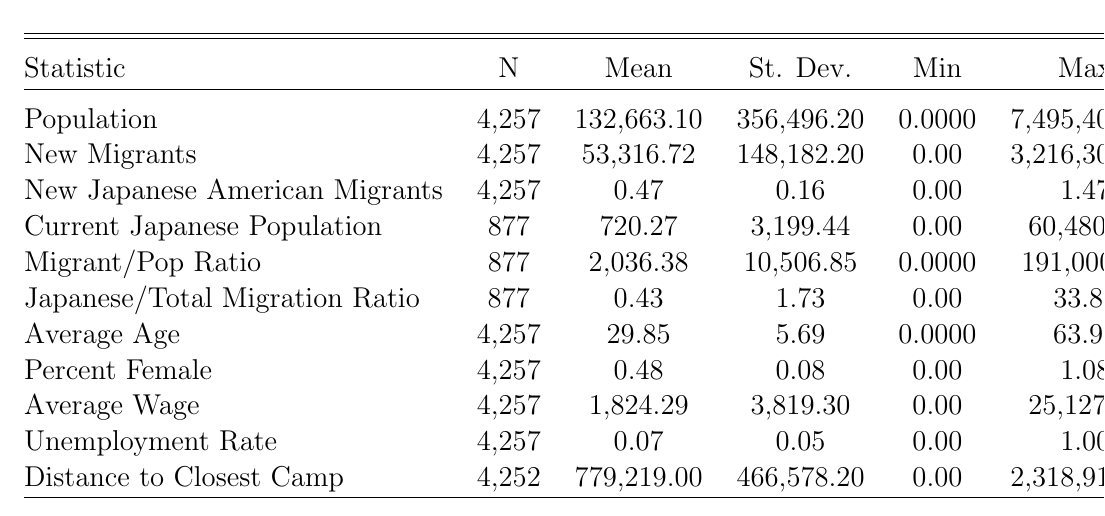
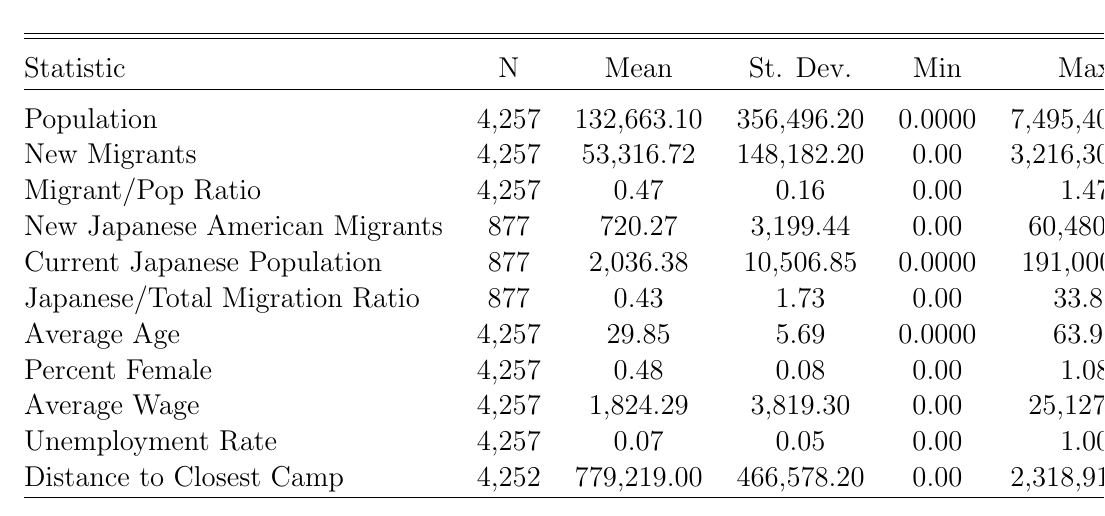
Before and after one commit to dyasui/FieldPaper, a LaTeX document (main.tex, which reads tables/ctysumstats.tex): part of page 7 of 13, cut so that both start at the same text. Compiled offline with pdfLaTeX.

Commit message:
fixed sumstat table variable names

```diff
--- a/tables/ctysumstats.tex
+++ b/tables/ctysumstats.tex
@@ -11,9 +11,9 @@ Statistic & \multicolumn{1}{c}{N} & \multicolumn{1}{c}{Mean} & \multicolumn{1}{c
 \hline \\[-1.8ex]
 Population & 4,257 & 132,663.10 & 356,496.20 & 0.0000 & 7,495,400.00 \\
 New Migrants & 4,257 & 53,316.72 & 148,182.20 & 0.00 & 3,216,300.00 \\
-New Japanese American Migrants & 4,257 & 0.47 & 0.16 & 0.00 & 1.47 \\
-Current Japanese Population & 877 & 720.27 & 3,199.44 & 0.00 & 60,480.00 \\
-Migrant/Pop Ratio & 877 & 2,036.38 & 10,506.85 & 0.0000 & 191,000.00 \\
+Migrant/Pop Ratio & 4,257 & 0.47 & 0.16 & 0.00 & 1.47 \\
+New Japanese American Migrants & 877 & 720.27 & 3,199.44 & 0.00 & 60,480.00 \\
+Current Japanese Population & 877 & 2,036.38 & 10,506.85 & 0.0000 & 191,000.00 \\
 Japanese/Total Migration Ratio & 877 & 0.43 & 1.73 & 0.00 & 33.89 \\
 Average Age & 4,257 & 29.85 & 5.69 & 0.0000 & 63.92 \\
 Percent Female & 4,257 & 0.48 & 0.08 & 0.00 & 1.08 \\
```
Also changed, not shown: tables/ctysumstats.tex (2 more changed lines), 1 other file.
